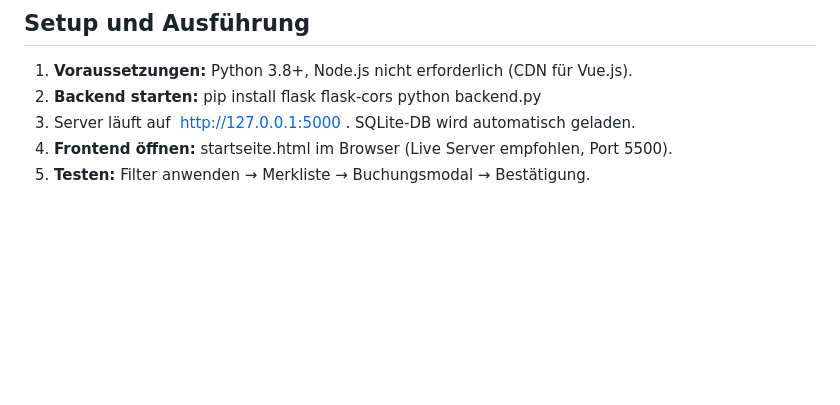
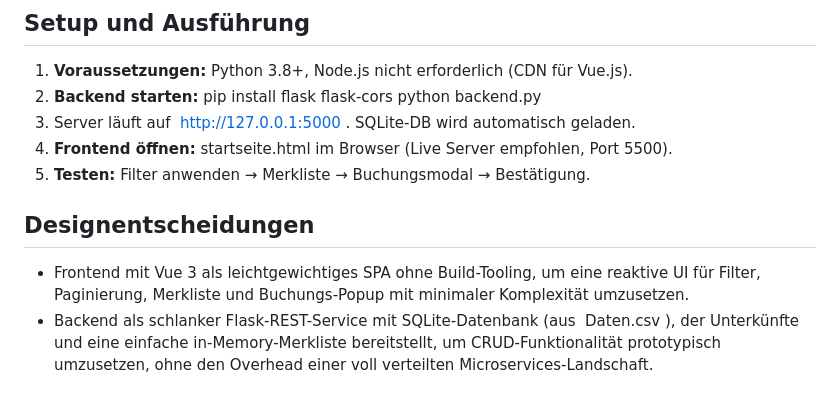
Before and after one commit to Lea190/Komponente-Verteilte-Systeme, a Markdown page: README.md, the part around the change. Drawn GitHub-style; blank space fills up the shorter version.

Commit message:
10.12. - 16:08
Added design decisions section explaining the choice of Vue 3 for the frontend and Flask for the backend.

```diff
--- a/README.md
+++ b/README.md
@@ -66,3 +66,8 @@ Die Datenpersistenz wird durch eine SQLite-Datenbank realisiert, die direkt mit
 3. Server läuft auf  http://127.0.0.1:5000 . SQLite-DB wird automatisch geladen.
 4. **Frontend öffnen:** startseite.html im Browser (Live Server empfohlen, Port 5500).
 5. **Testen:** Filter anwenden → Merkliste → Buchungsmodal → Bestätigung.
+
+## Designentscheidungen
+
+- Frontend mit Vue 3 als leichtgewichtiges SPA ohne Build-Tooling, um eine reaktive UI für Filter, Paginierung, Merkliste und Buchungs-Popup mit minimaler Komplexität umzusetzen.
+- Backend als schlanker Flask-REST-Service mit SQLite-Datenbank (aus  Daten.csv ), der Unterkünfte und eine einfache in‑Memory-Merkliste bereitstellt, um CRUD-Funktionalität prototypisch umzusetzen, ohne den Overhead einer voll verteilten Microservices-Landschaft.
```
